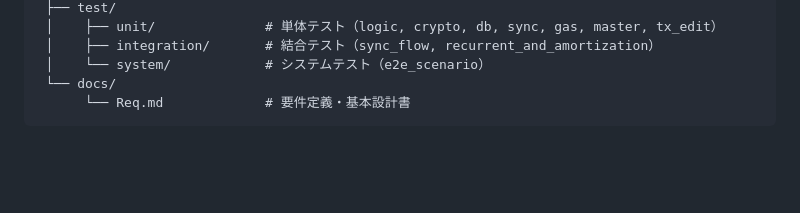
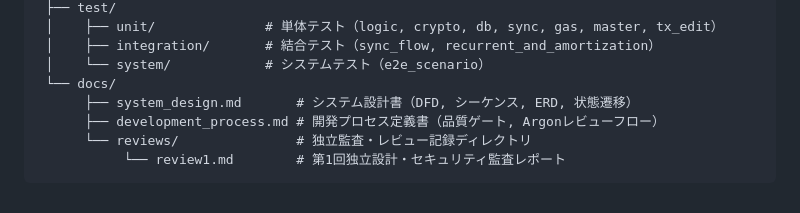
Before and after one commit to tekuteku-life/yose, a Markdown page: README.md, the part around the change. Drawn GitHub-style; blank space fills up the shorter version.

````diff
--- a/README.md
+++ b/README.md
@@ -164,5 +164,8 @@ yose/
  │    ├── integration/       # 結合テスト（sync_flow, recurrent_and_amortization）
  │    └── system/            # システムテスト（e2e_scenario）
  └── docs/
-      └── Req.md             # 要件定義・基本設計書
+      ├── system_design.md       # システム設計書（DFD, シーケンス, ERD, 状態遷移）
+      ├── development_process.md # 開発プロセス定義書（品質ゲート, Argonレビューフロー）
+      └── reviews/               # 独立監査・レビュー記録ディレクトリ
+           └── review1.md        # 第1回独立設計・セキュリティ監査レポート
 ```
````
Also changed, not shown: docs/development_process.md (added, +104 -0 lines), docs/reviews/review1.md (renamed from docs/review1.md).
